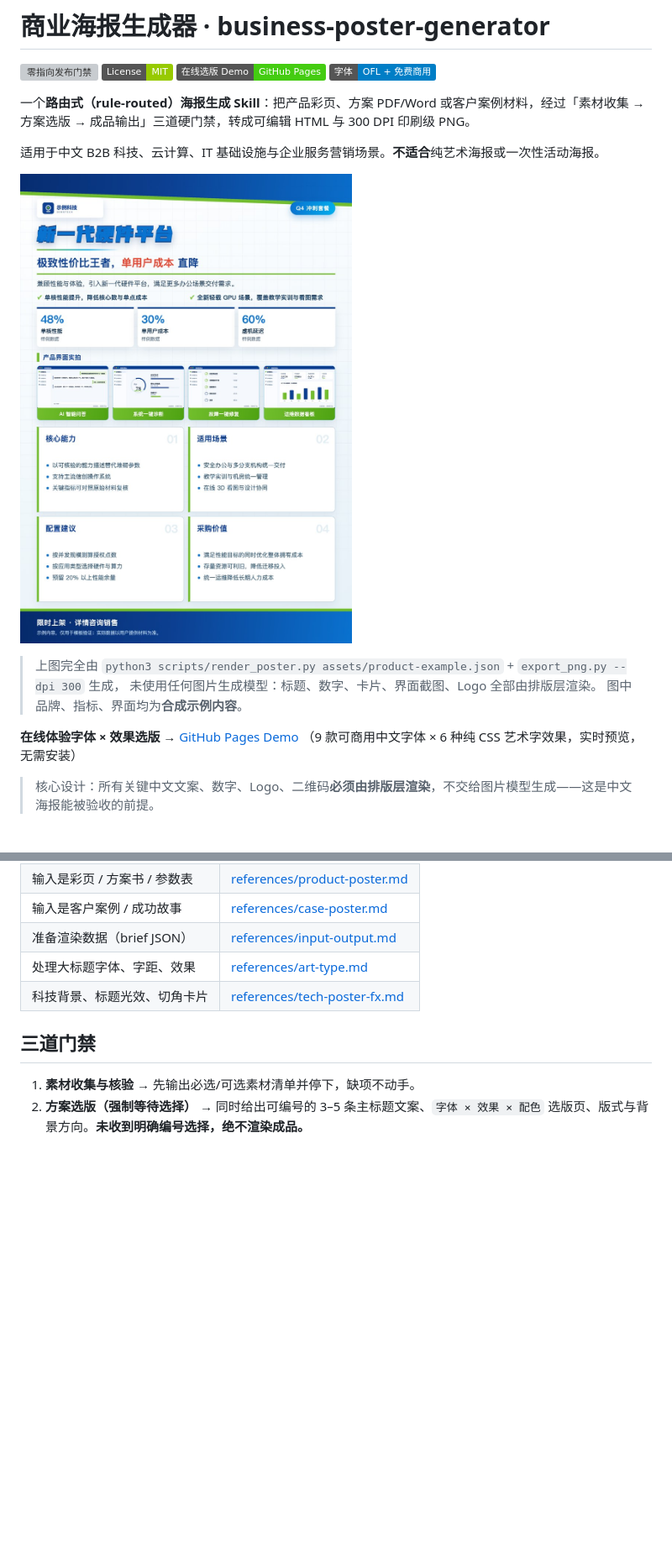
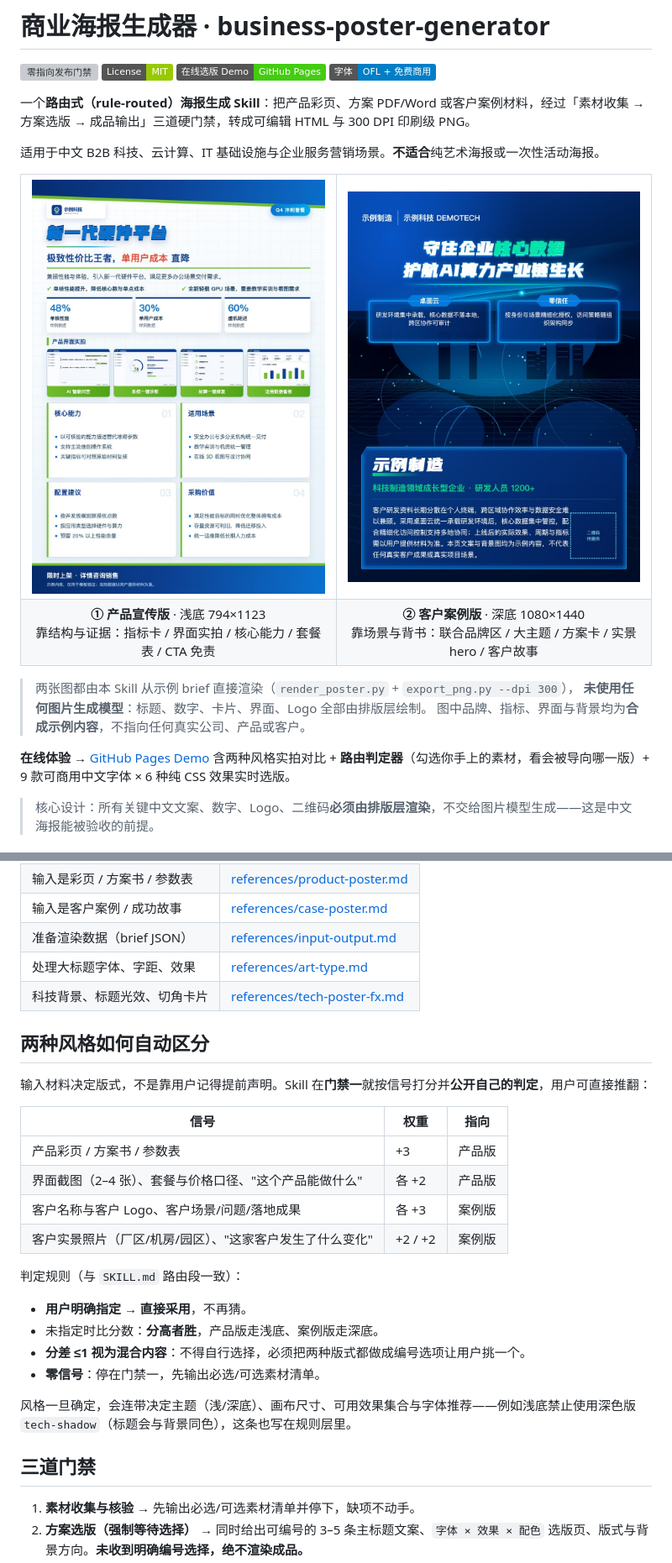
Before and after one commit to bbdao111-afk/business-poster-generator, a Markdown page: README.md, 2 parts joined by grey strips. Shown at 84% size. Drawn GitHub-style; pictures changed too: assets/demo/preview-case-poster.jpg (added), assets/demo/preview-product-poster.jpg; badges without logos; blank space fills up the shorter version; grey boxes are pictures that could not be loaded.

Commit message:
feat: 两种输出风格与按用途自动路由
- SKILL.md 路由段新增风格判定表（信号权重 + 公开判定 + 分差≤1 禁止自选 + 零信号停下）
- README 首屏改为产品版/案例版双图对比并说明各自可信度来源
- docs/ 在线 Demo 新增两种风格实拍卡片与交互式路由判定器，支持 ?sigs= / ?style= 深链
- 补全 case-example.json（2 张方案卡 + 合成抽象背景 hero），案例版示例不再留白

```diff
--- a/README.md
+++ b/README.md
@@ -7,14 +7,20 @@
 
 适用于中文 B2B 科技、云计算、IT 基础设施与企业服务营销场景。**不适合**纯艺术海报或一次性活动海报。
 
-![产品宣传海报示例（由本 Skill 从合成示例 brief 一键渲染，300 DPI）](assets/demo/preview-product-poster.jpg)
+<table><tr>
+<td width="50%"><img src="assets/demo/preview-product-poster.jpg" alt="产品宣传版海报示例"></td>
+<td width="50%"><img src="assets/demo/preview-case-poster.jpg" alt="客户案例版海报示例"></td>
+</tr><tr>
+<td align="center"><b>① 产品宣传版</b> · 浅底 794×1123<br>靠结构与证据：指标卡 / 界面实拍 / 核心能力 / 套餐表 / CTA 免责</td>
+<td align="center"><b>② 客户案例版</b> · 深底 1080×1440<br>靠场景与背书：联合品牌区 / 大主题 / 方案卡 / 实景 hero / 客户故事</td>
+</tr></table>
 
-> 上图完全由 `python3 scripts/render_poster.py assets/product-example.json` + `export_png.py --dpi 300` 生成，
-> 未使用任何图片生成模型：标题、数字、卡片、界面截图、Logo 全部由排版层渲染。
-> 图中品牌、指标、界面均为**合成示例内容**。
+> 两张图都由本 Skill 从示例 brief 直接渲染（`render_poster.py` + `export_png.py --dpi 300`），
+> **未使用任何图片生成模型**：标题、数字、卡片、界面、Logo 全部由排版层绘制。
+> 图中品牌、指标、界面与背景均为**合成示例内容**，不指向任何真实公司、产品或客户。
 
-**在线体验字体 × 效果选版** → [GitHub Pages Demo](https://bbdao111-afk.github.io/business-poster-generator/)
-（9 款可商用中文字体 × 6 种纯 CSS 艺术字效果，实时预览，无需安装）
+**在线体验** → [GitHub Pages Demo](https://bbdao111-afk.github.io/business-poster-generator/)
+含两种风格实拍对比 + **路由判定器**（勾选你手上的素材，看会被导向哪一版）+ 9 款可商用中文字体 × 6 种纯 CSS 效果实时选版。
 
 > 核心设计：所有关键中文文案、数字、Logo、二维码**必须由排版层渲染**，不交给图片模型生成——这是中文海报能被验收的前提。
 
@@ -30,6 +36,26 @@
 | 准备渲染数据（brief JSON） | [references/input-output.md](references/input-output.md) |
 | 处理大标题字体、字距、效果 | [references/art-type.md](references/art-type.md) |
 | 科技背景、标题光效、切角卡片 | [references/tech-poster-fx.md](references/tech-poster-fx.md) |
+
+## 两种风格如何自动区分
+
+输入材料决定版式，不是靠用户记得提前声明。Skill 在**门禁一**就按信号打分并**公开自己的判定**，用户可直接推翻：
+
+| 信号 | 权重 | 指向 |
+|---|---|---|
+| 产品彩页 / 方案书 / 参数表 | +3 | 产品版 |
+| 界面截图（2–4 张）、套餐与价格口径、"这个产品能做什么" | 各 +2 | 产品版 |
+| 客户名称与客户 Logo、客户场景/问题/落地成果 | 各 +3 | 案例版 |
+| 客户实景照片（厂区/机房/园区）、"这家客户发生了什么变化" | +2 / +2 | 案例版 |
+
+判定规则（与 `SKILL.md` 路由段一致）：
+
+- **用户明确指定 → 直接采用**，不再猜。
+- 未指定时比分数：**分高者胜**，产品版走浅底、案例版走深底。
+- **分差 ≤1 视为混合内容**：不得自行选择，必须把两种版式都做成编号选项让用户挑一个。
+- **零信号**：停在门禁一，先输出必选/可选素材清单。
+
+风格一旦确定，会连带决定主题（浅/深底）、画布尺寸、可用效果集合与字体推荐——例如浅底禁止使用深色版 `tech-shadow`（标题会与背景同色），这条也写在规则层里。
 
 ## 三道门禁
 
```
Also changed, not shown: SKILL.md (+17 -1 lines), docs/README.md (+8 -1 lines), assets/demo/case-hero.jpg (added), docs/img/style-case.jpg (added), docs/img/style-product.jpg (added), 2 other files.
